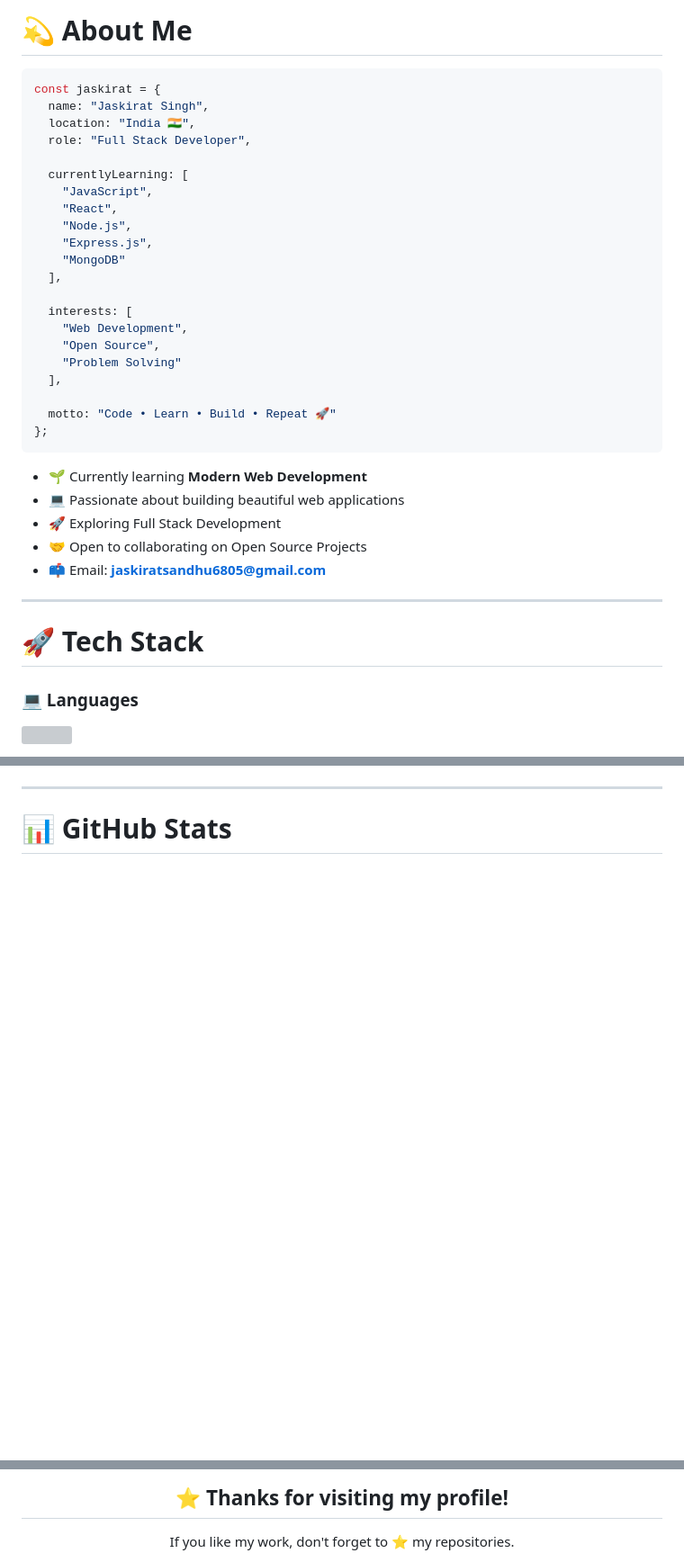
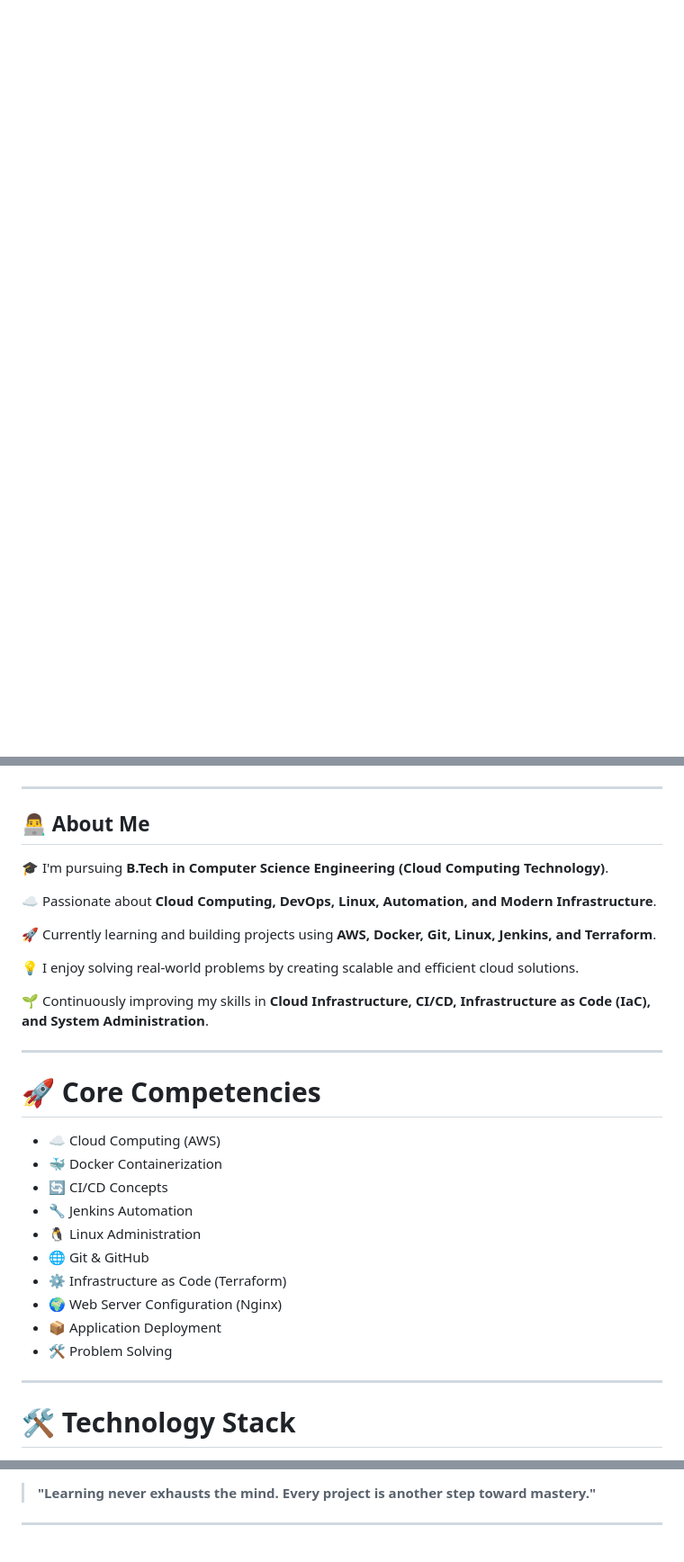
Before and after one commit to Jaskirat1325/Jaskirat1325, a Markdown page: README.md, 3 parts joined by grey strips. Shown at 90% size. Drawn GitHub-style; blank space fills up the shorter version; grey boxes are pictures that could not be loaded.

````diff
--- a/README.md
+++ b/README.md
@@ -17,42 +3,0 @@
-# 💫 About Me
-
-```javascript
-const jaskirat = {
-  name: "Jaskirat Singh",
-  location: "India 🇮🇳",
-  role: "Full Stack Developer",
-
-  currentlyLearning: [
-    "JavaScript",
-    "React",
-    "Node.js",
-    "Express.js",
-    "MongoDB"
-  ],
-
-  interests: [
-    "Web Development",
-    "Open Source",
-    "Problem Solving"
-  ],
-
-  motto: "Code • Learn • Build • Repeat 🚀"
-};
-```
-
-- 🌱 Currently learning **Modern Web Development**
-- 💻 Passionate about building beautiful web applications
-- 🚀 Exploring Full Stack Development
-- 🤝 Open to collaborating on Open Source Projects
-- 📫 Email: **jaskiratsandhu6805@gmail.com**
-
----
-
-# 🚀 Tech Stack
-
-### 💻 Languages
-
-<p>
-<img src="https://skillicons.dev/icons?i=html,css,js,python,c,cpp" />
-</p>
-
@@ -82,6 +7,34 @@ const jaskirat = {
 
 ---
 
-# 📊 GitHub Stats
+## 👨‍💻 About Me
 
-<div align="center">
+🎓 I'm pursuing **B.Tech in Computer Science Engineering (Cloud Computing Technology)**.
+
+☁️ Passionate about **Cloud Computing, DevOps, Linux, Automation, and Modern Infrastructure**.
+
+🚀 Currently learning and building projects using **AWS, Docker, Git, Linux, Jenkins, and Terraform**.
+
+💡 I enjoy solving real-world problems by creating scalable and efficient cloud solutions.
+
+🌱 Continuously improving my skills in **Cloud Infrastructure, CI/CD, Infrastructure as Code (IaC), and System Administration**.
+
+---
+
+# 🚀 Core Competencies
+
+- ☁️ Cloud Computing (AWS)
+- 🐳 Docker Containerization
+- 🔄 CI/CD Concepts
+- 🔧 Jenkins Automation
+- 🐧 Linux Administration
+- 🌐 Git & GitHub
+- ⚙️ Infrastructure as Code (Terraform)
+- 🌍 Web Server Configuration (Nginx)
+- 📦 Application Deployment
+- 🛠️ Problem Solving
+
+---
+
+# 🛠️ Technology Stack
+
@@ -156,5 +188,5 @@ const jaskirat = {
 
-## ⭐ Thanks for visiting my profile!
+> **"Learning never exhausts the mind. Every project is another step toward mastery."**
 
-If you like my work, don't forget to ⭐ my repositories.
+---
 
````
Also changed, not shown: other parts of README.md (+115 -69 lines).
